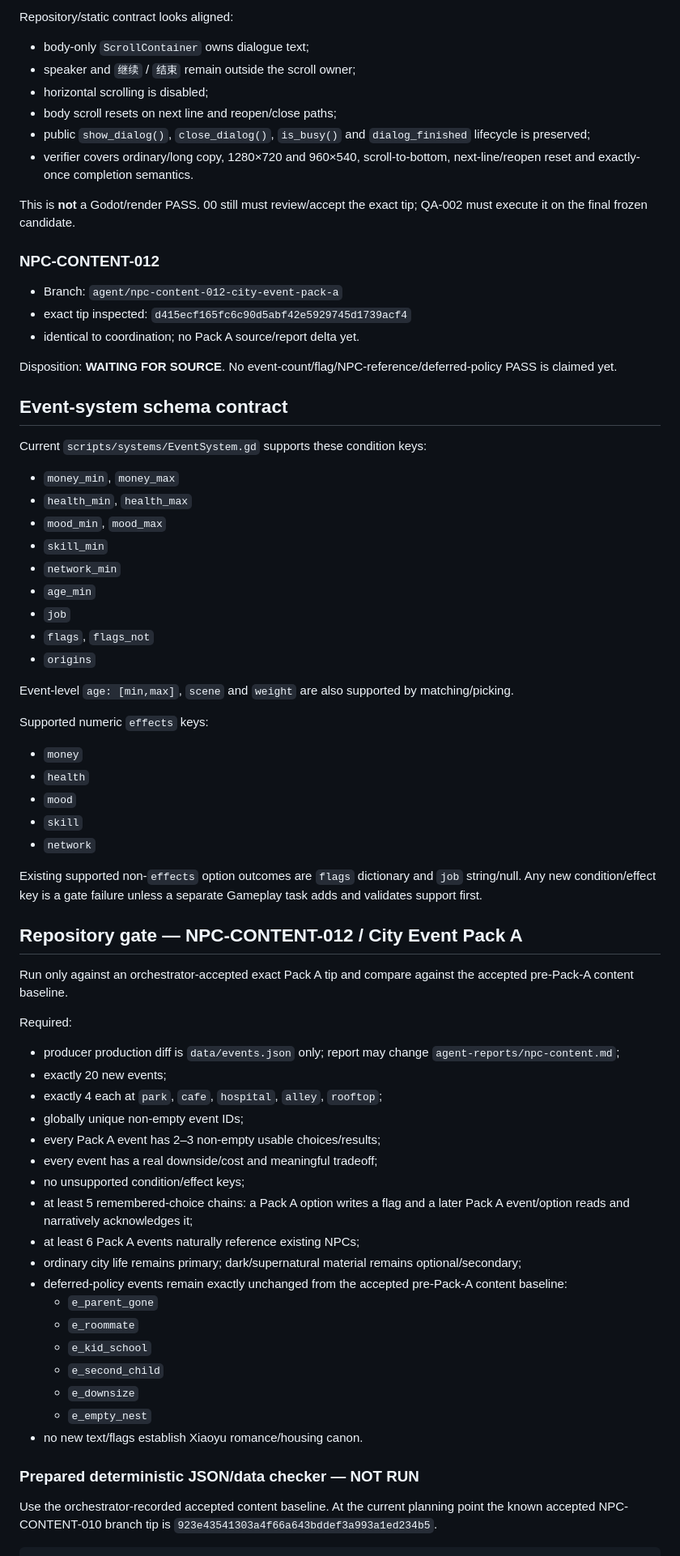
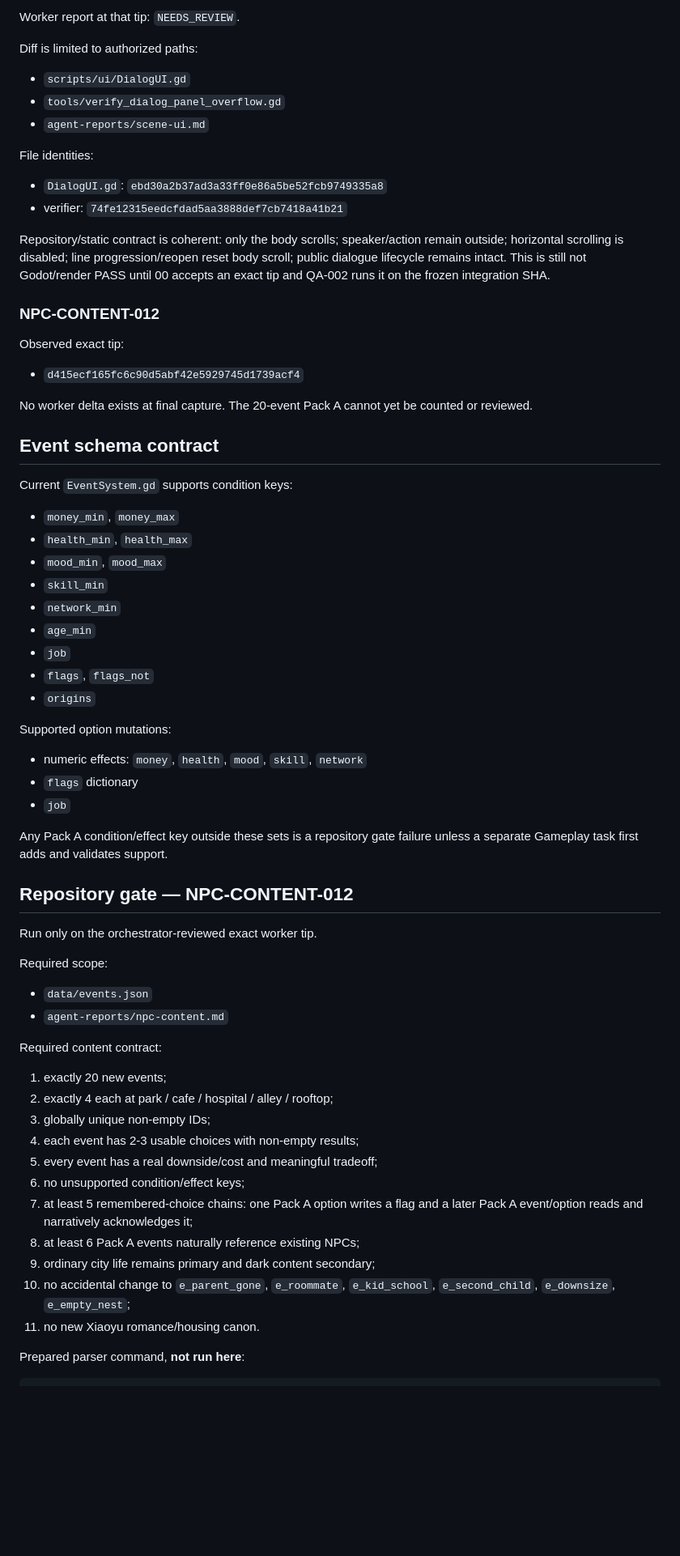
Before and after one commit to weiweng17/citylife-game, a Markdown page: agent-reports/qa-build.md, the part around one of its changes. Shown at 81% size. Rendered like a GitHub page; blank space fills up the shorter version.

````diff
--- a/agent-reports/qa-build.md
+++ b/agent-reports/qa-build.md
@@ -60,23 +63,25 @@ Do not create a separate audit task from these findings. They describe an active
 
-Repository/static contract looks aligned:
-- body-only `ScrollContainer` owns dialogue text;
-- speaker and `继续` / `结束` remain outside the scroll owner;
-- horizontal scrolling is disabled;
-- body scroll resets on next line and reopen/close paths;
-- public `show_dialog()`, `close_dialog()`, `is_busy()` and `dialog_finished` lifecycle is preserved;
-- verifier covers ordinary/long copy, 1280×720 and 960×540, scroll-to-bottom, next-line/reopen reset and exactly-once completion semantics.
+Worker report at that tip: `NEEDS_REVIEW`.
 
-This is **not** a Godot/render PASS. 00 still must review/accept the exact tip; QA-002 must execute it on the final frozen candidate.
+Diff is limited to authorized paths:
+- `scripts/ui/DialogUI.gd`
+- `tools/verify_dialog_panel_overflow.gd`
+- `agent-reports/scene-ui.md`
+
+File identities:
+- `DialogUI.gd`: `ebd30a2b37ad3a33ff0e86a5be52fcb9749335a8`
+- verifier: `74fe12315eedcfdad5aa3888def7cb7418a41b21`
+
+Repository/static contract is coherent: only the body scrolls; speaker/action remain outside; horizontal scrolling is disabled; line progression/reopen reset body scroll; public dialogue lifecycle remains intact. This is still not Godot/render PASS until 00 accepts an exact tip and QA-002 runs it on the frozen integration SHA.
 
 ### NPC-CONTENT-012
-- Branch: `agent/npc-content-012-city-event-pack-a`
-- exact tip inspected: `d415ecf165fc6c90d5abf42e5929745d1739acf4`
-- identical to coordination; no Pack A source/report delta yet.
+Observed exact tip:
+- `d415ecf165fc6c90d5abf42e5929745d1739acf4`
 
-Disposition: **WAITING FOR SOURCE**. No event-count/flag/NPC-reference/deferred-policy PASS is claimed yet.
+No worker delta exists at final capture. The 20-event Pack A cannot yet be counted or reviewed.
 
-## Event-system schema contract
-Current `scripts/systems/EventSystem.gd` supports these condition keys:
+## Event schema contract
+Current `EventSystem.gd` supports condition keys:
 - `money_min`, `money_max`
 - `health_min`, `health_max`
 - `mood_min`, `mood_max`
@@ -87,41 +92,33 @@ Current `scripts/systems/EventSystem.gd` supports these condition keys:
 - `flags`, `flags_not`
 - `origins`
 
-Event-level `age: [min,max]`, `scene` and `weight` are also supported by matching/picking.
+Supported option mutations:
+- numeric effects: `money`, `health`, `mood`, `skill`, `network`
+- `flags` dictionary
+- `job`
 
-Supported numeric `effects` keys:
-- `money`
-- `health`
-- `mood`
-- `skill`
-- `network`
+Any Pack A condition/effect key outside these sets is a repository gate failure unless a separate Gameplay task first adds and validates support.
 
-Existing supported non-`effects` option outcomes are `flags` dictionary and `job` string/null. Any new condition/effect key is a gate failure unless a separate Gameplay task adds and validates support first.
+## Repository gate — NPC-CONTENT-012
+Run only on the orchestrator-reviewed exact worker tip.
 
-## Repository gate — NPC-CONTENT-012 / City Event Pack A
-Run only against an orchestrator-accepted exact Pack A tip and compare against the accepted pre-Pack-A content baseline.
+Required scope:
+- `data/events.json`
+- `agent-reports/npc-content.md`
 
-Required:
-- producer production diff is `data/events.json` only; report may change `agent-reports/npc-content.md`;
-- exactly 20 new events;
-- exactly 4 each at `park`, `cafe`, `hospital`, `alley`, `rooftop`;
-- globally unique non-empty event IDs;
-- every Pack A event has 2–3 non-empty usable choices/results;
-- every event has a real downside/cost and meaningful tradeoff;
-- no unsupported condition/effect keys;
-- at least 5 remembered-choice chains: a Pack A option writes a flag and a later Pack A event/option reads and narratively acknowledges it;
-- at least 6 Pack A events naturally reference existing NPCs;
-- ordinary city life remains primary; dark/supernatural material remains optional/secondary;
-- deferred-policy events remain exactly unchanged from the accepted pre-Pack-A content baseline:
-  - `e_parent_gone`
-  - `e_roommate`
-  - `e_kid_school`
-  - `e_second_child`
-  - `e_downsize`
-  - `e_empty_nest`
-- no new text/flags establish Xiaoyu romance/housing canon.
+Required content contract:
+1. exactly 20 new events;
+2. exactly 4 each at park / cafe / hospital / alley / rooftop;
+3. globally unique non-empty IDs;
+4. each event has 2-3 usable choices with non-empty results;
+5. every event has a real downside/cost and meaningful tradeoff;
+6. no unsupported condition/effect keys;
+7. at least 5 remembered-choice chains: one Pack A option writes a flag and a later Pack A event/option reads and narratively acknowledges it;
+8. at least 6 Pack A events naturally reference existing NPCs;
+9. ordinary city life remains primary and dark content secondary;
+10. no accidental change to `e_parent_gone`, `e_roommate`, `e_kid_school`, `e_second_child`, `e_downsize`, `e_empty_nest`;
+11. no new Xiaoyu romance/housing canon.
 
-### Prepared deterministic JSON/data checker — NOT RUN
-Use the orchestrator-recorded accepted content baseline. At the current planning point the known accepted NPC-CONTENT-010 branch tip is `923e43541303a4f66a643bddef3a993a1ed234b5`.
+Prepared parser command, **not run here**:
 
 ```powershell
````
Also changed, not shown: other parts of agent-reports/qa-build.md (+198 -270 lines).
